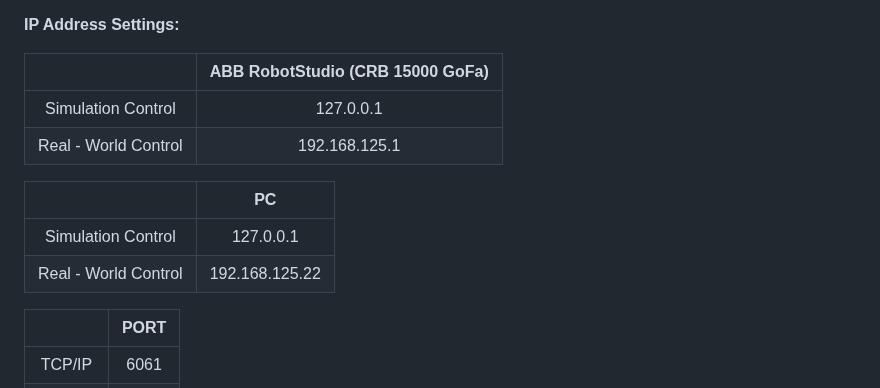
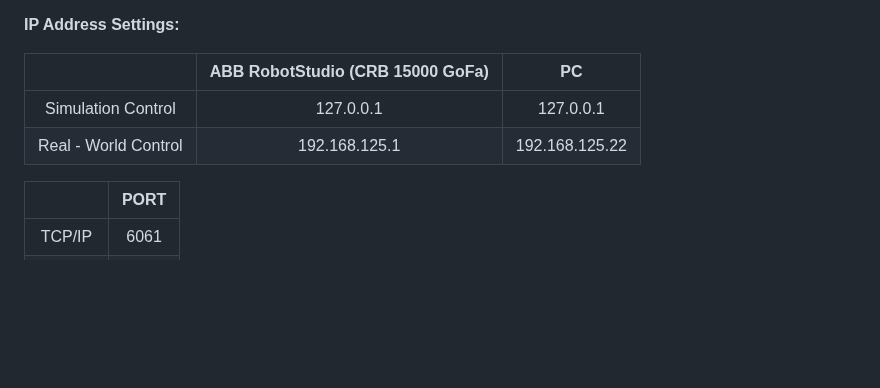
Before and after one commit to rparak/Unity3D_ABB_CRB_15000_GoFa_EGM, a Markdown page: README.md, the part around the change. GitHub-like rendering; blank space fills up the shorter version.

```diff
--- a/README.md
+++ b/README.md
@@ -38,15 +38,10 @@ The project was realized at the Institute of Automation and Computer Science, Br
 
 **IP Address Settings:**
 
-|          | ABB RobotStudio (CRB 15000 GoFa) |
-| :------: | :-----------: |
-| Simulation Control  | 127.0.0.1 |
-| Real - World Control | 192.168.125.1  |
-
-|          | PC |
-| :------: | :-----------: |
-| Simulation Control  | 127.0.0.1 |
-| Real - World Control | 192.168.125.22  |
+|          | ABB RobotStudio (CRB 15000 GoFa) | PC |
+| :------: | :-----------: | :-----------: |
+| Simulation Control  | 127.0.0.1 | 127.0.0.1 |
+| Real - World Control | 192.168.125.1  | 192.168.125.22 |
 
 |          | PORT |
 | :------: | :-----------: |
```
